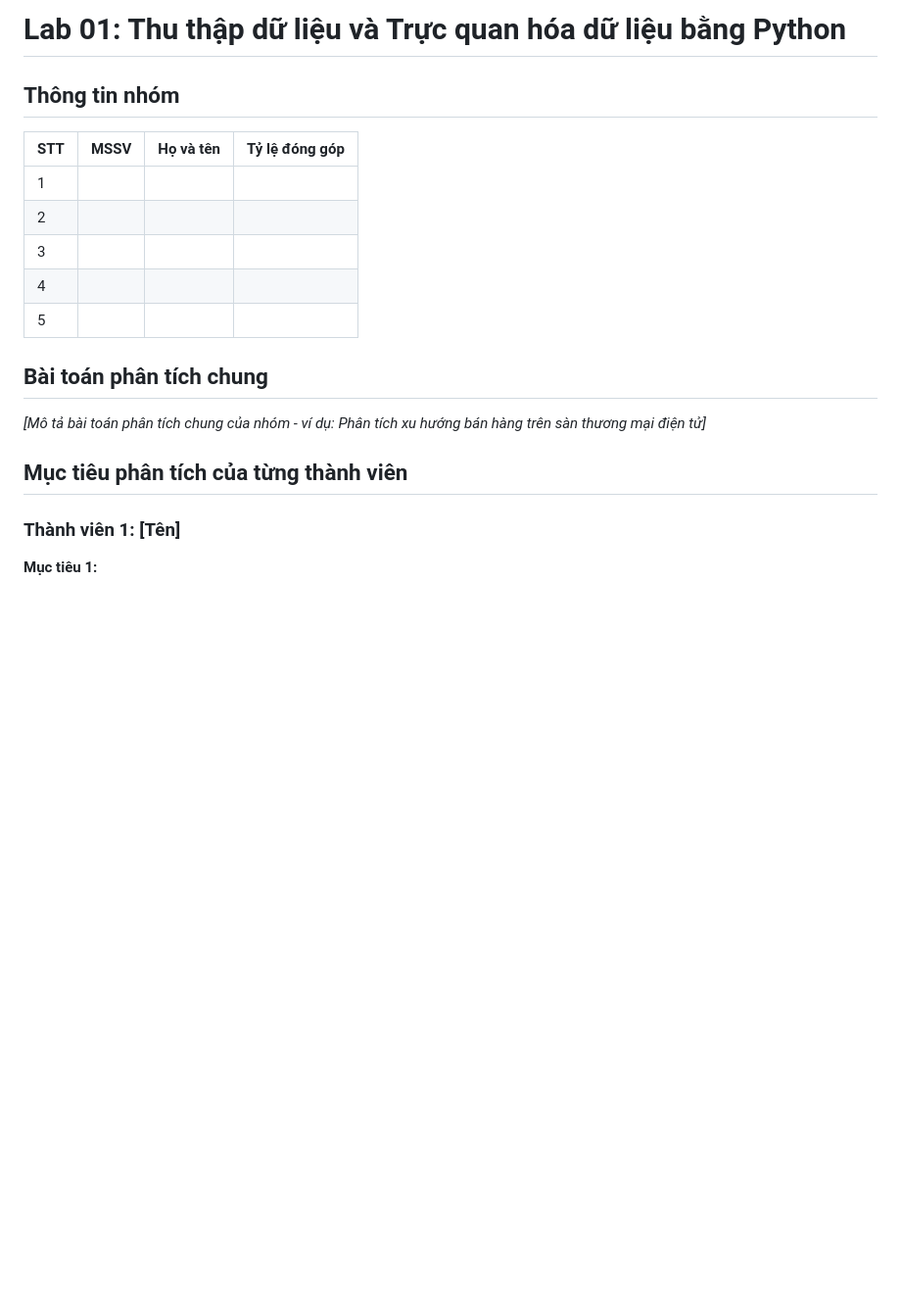
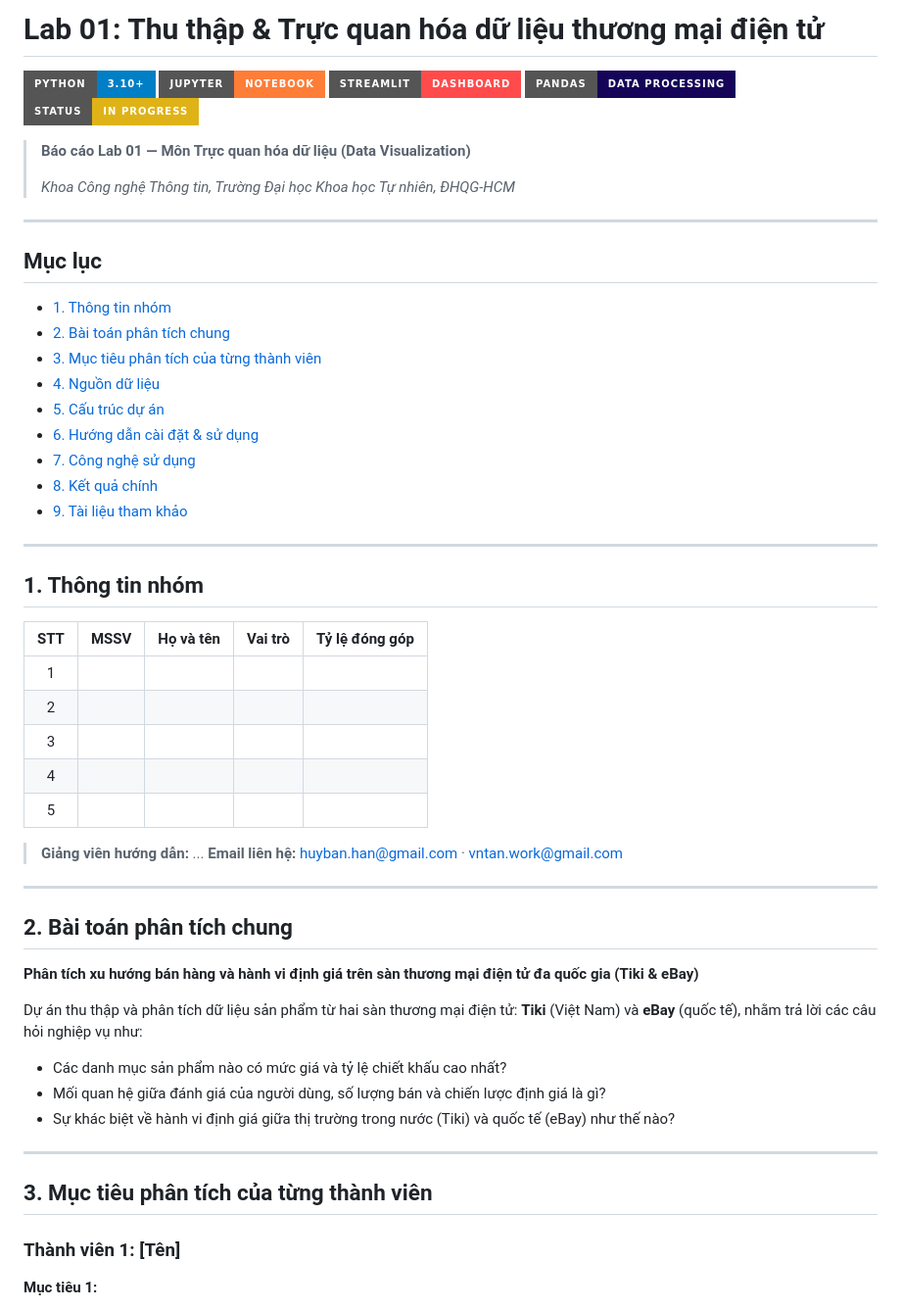
Before and after one commit to HuynhDucThinh/DV_Lab1, a Markdown page: README.md, the part around one of its changes. Shown at 98% size. GitHub-like rendering; badges without logos; blank space fills up the shorter version.

```diff
--- a/README.md
+++ b/README.md
@@ -1,20 +1,62 @@
-# Lab 01: Thu thập dữ liệu và Trực quan hóa dữ liệu bằng Python
+# Lab 01: Thu thập & Trực quan hóa dữ liệu thương mại điện tử
 
-## Thông tin nhóm
-| STT | MSSV | Họ và tên | Tỷ lệ đóng góp |
-|-----|------|-----------|----------------|
-| 1   |      |           |                |
-| 2   |      |           |                |
-| 3   |      |           |                |
-| 4   |      |           |                |
-| 5   |      |           |                |
+![Python](https://img.shields.io/badge/Python-3.10%2B-blue?style=for-the-badge&logo=python&logoColor=white)
+![Jupyter](https://img.shields.io/badge/Jupyter-Notebook-orange?style=for-the-badge&logo=jupyter&logoColor=white)
+![Streamlit](https://img.shields.io/badge/Streamlit-Dashboard-FF4B4B?style=for-the-badge&logo=streamlit&logoColor=white)
+![Pandas](https://img.shields.io/badge/Pandas-Data%20Processing-150458?style=for-the-badge&logo=pandas&logoColor=white)
+![Status](https://img.shields.io/badge/Status-In%20Progress-yellow?style=for-the-badge)
 
-## Bài toán phân tích chung
-*[Mô tả bài toán phân tích chung của nhóm - ví dụ: Phân tích xu hướng bán hàng trên sàn thương mại điện tử]*
+> **Báo cáo Lab 01 — Môn Trực quan hóa dữ liệu (Data Visualization)**
+>
+> *Khoa Công nghệ Thông tin, Trường Đại học Khoa học Tự nhiên, ĐHQG-HCM*
 
-## Mục tiêu phân tích của từng thành viên
+---
+
+## Mục lục
+
+- [1. Thông tin nhóm](#1-thông-tin-nhóm)
+- [2. Bài toán phân tích chung](#2-bài-toán-phân-tích-chung)
+- [3. Mục tiêu phân tích của từng thành viên](#3-mục-tiêu-phân-tích-của-từng-thành-viên)
+- [4. Nguồn dữ liệu](#4-nguồn-dữ-liệu)
+- [5. Cấu trúc dự án](#5-cấu-trúc-dự-án)
+- [6. Hướng dẫn cài đặt & sử dụng](#6-hướng-dẫn-cài-đặt--sử-dụng)
+- [7. Công nghệ sử dụng](#7-công-nghệ-sử-dụng)
+- [8. Kết quả chính](#8-kết-quả-chính)
+- [9. Tài liệu tham khảo](#9-tài-liệu-tham-khảo)
+
+---
+
+## 1. Thông tin nhóm
+
+| STT | MSSV | Họ và tên | Vai trò | Tỷ lệ đóng góp |
+| :---: | :---: | :--- | :--- | :---: |
+| 1 | | | | |
+| 2 | | | | |
+| 3 | | | | |
+| 4 | | | | |
+| 5 | | | | |
+
+> **Giảng viên hướng dẫn:** ...
+> **Email liên hệ:** huyban.han@gmail.com · vntan.work@gmail.com
+
+---
+
+## 2. Bài toán phân tích chung
+
+**Phân tích xu hướng bán hàng và hành vi định giá trên sàn thương mại điện tử đa quốc gia (Tiki & eBay)**
+
+Dự án thu thập và phân tích dữ liệu sản phẩm từ hai sàn thương mại điện tử: **Tiki** (Việt Nam) và **eBay** (quốc tế), nhằm trả lời các câu hỏi nghiệp vụ như:
+
+- Các danh mục sản phẩm nào có mức giá và tỷ lệ chiết khấu cao nhất?
+- Mối quan hệ giữa đánh giá của người dùng, số lượng bán và chiến lược định giá là gì?
+- Sự khác biệt về hành vi định giá giữa thị trường trong nước (Tiki) và quốc tế (eBay) như thế nào?
+
+---
+
+## 3. Mục tiêu phân tích của từng thành viên
 
 ### Thành viên 1: [Tên]
+
 **Mục tiêu 1:**
 - **S** (Specific):
 - **M** (Measurable):
```
Also changed, not shown: other parts of README.md (+159 -55 lines).
